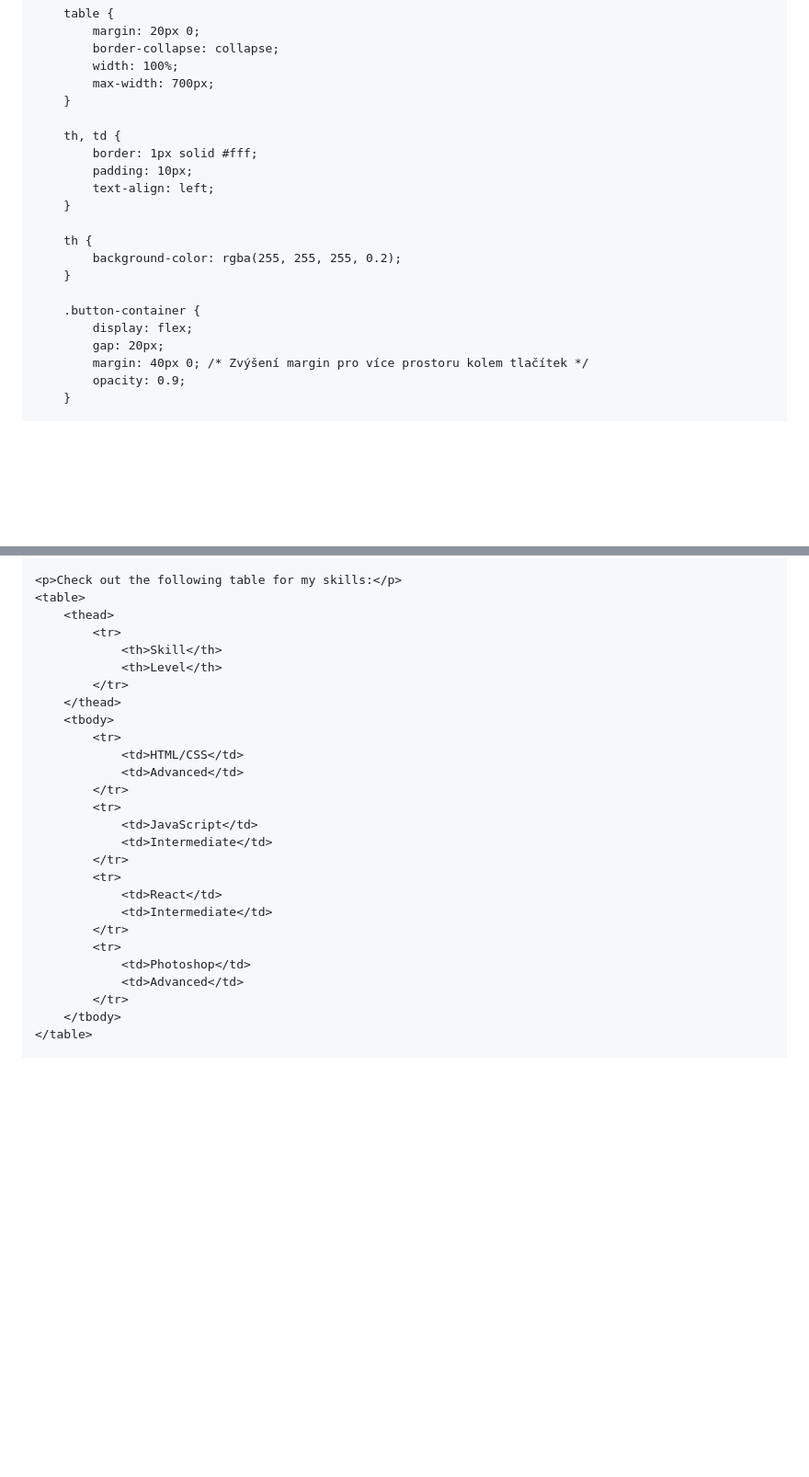
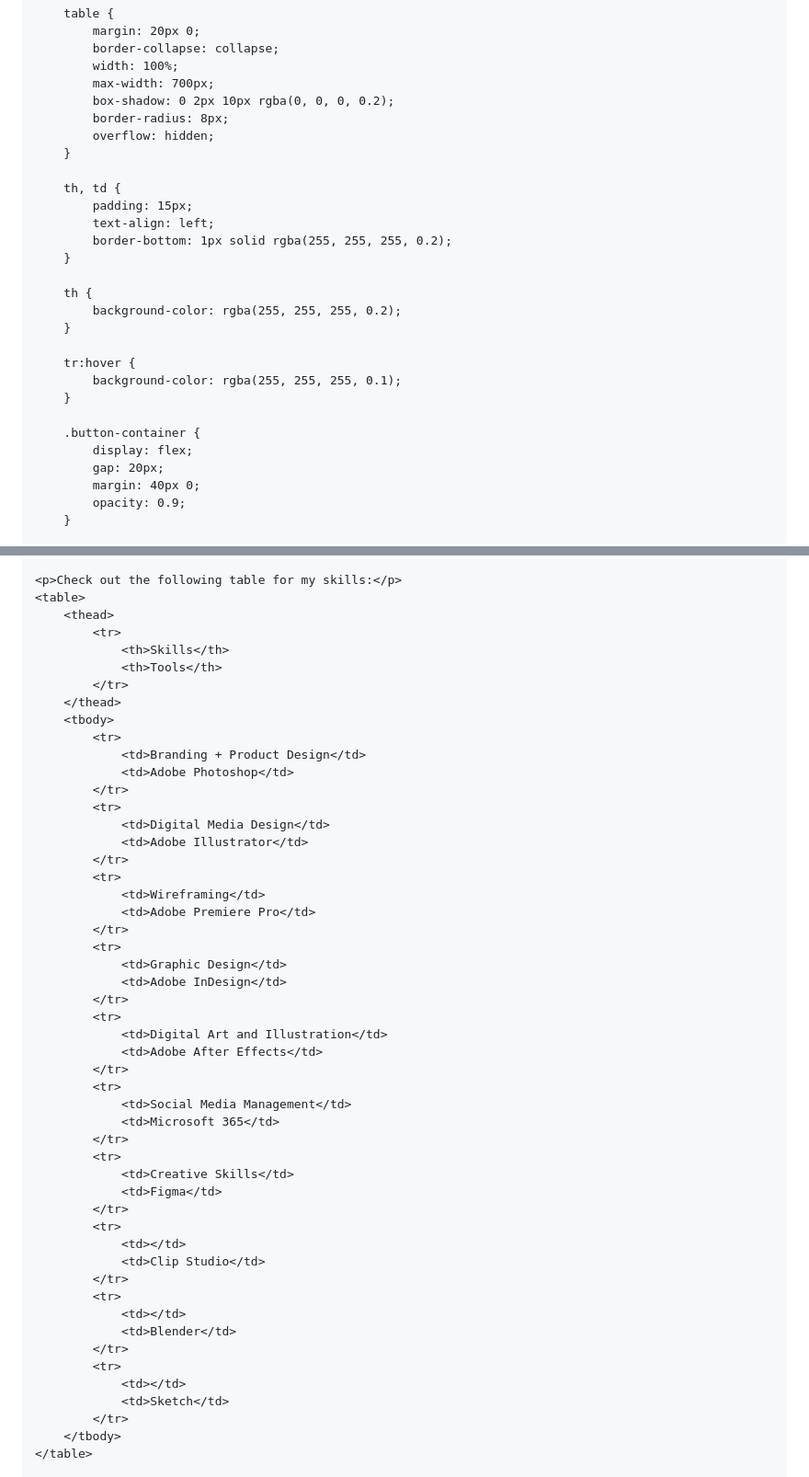
Before and after one commit to Co2Scorpick/english-for-designers, a Markdown page: README.md, 2 parts joined by grey strips. Shown at 92% size. Drawn GitHub-style; blank space fills up the shorter version.

```diff
--- a/README.md
+++ b/README.md
@@ -51,22 +51,29 @@
             border-collapse: collapse;
             width: 100%;
             max-width: 700px;
+            box-shadow: 0 2px 10px rgba(0, 0, 0, 0.2);
+            border-radius: 8px;
+            overflow: hidden;
         }
 
         th, td {
-            border: 1px solid #fff;
-            padding: 10px;
+            padding: 15px;
             text-align: left;
+            border-bottom: 1px solid rgba(255, 255, 255, 0.2);
         }
 
         th {
             background-color: rgba(255, 255, 255, 0.2);
         }
 
+        tr:hover {
+            background-color: rgba(255, 255, 255, 0.1);
+        }
+
         .button-container {
             display: flex;
             gap: 20px;
-            margin: 40px 0; /* Zvýšení margin pro více prostoru kolem tlačítek */
+            margin: 40px 0;
             opacity: 0.9;
         }
 
@@ -160,26 +167,50 @@
     <table>
         <thead>
             <tr>
-                <th>Skill</th>
-                <th>Level</th>
+                <th>Skills</th>
+                <th>Tools</th>
             </tr>
         </thead>
         <tbody>
             <tr>
-                <td>HTML/CSS</td>
-                <td>Advanced</td>
+                <td>Branding + Product Design</td>
+                <td>Adobe Photoshop</td>
             </tr>
             <tr>
-                <td>JavaScript</td>
-                <td>Intermediate</td>
+                <td>Digital Media Design</td>
+                <td>Adobe Illustrator</td>
             </tr>
             <tr>
-                <td>React</td>
-                <td>Intermediate</td>
+                <td>Wireframing</td>
+                <td>Adobe Premiere Pro</td>
             </tr>
             <tr>
-                <td>Photoshop</td>
-                <td>Advanced</td>
+                <td>Graphic Design</td>
+                <td>Adobe InDesign</td>
+            </tr>
+            <tr>
+                <td>Digital Art and Illustration</td>
+                <td>Adobe After Effects</td>
+            </tr>
+            <tr>
+                <td>Social Media Management</td>
+                <td>Microsoft 365</td>
+            </tr>
+            <tr>
+                <td>Creative Skills</td>
+                <td>Figma</td>
+            </tr>
+            <tr>
+                <td></td>
+                <td>Clip Studio</td>
+            </tr>
+            <tr>
+                <td></td>
+                <td>Blender</td>
+            </tr>
+            <tr>
+                <td></td>
+                <td>Sketch</td>
             </tr>
         </tbody>
     </table>
```
